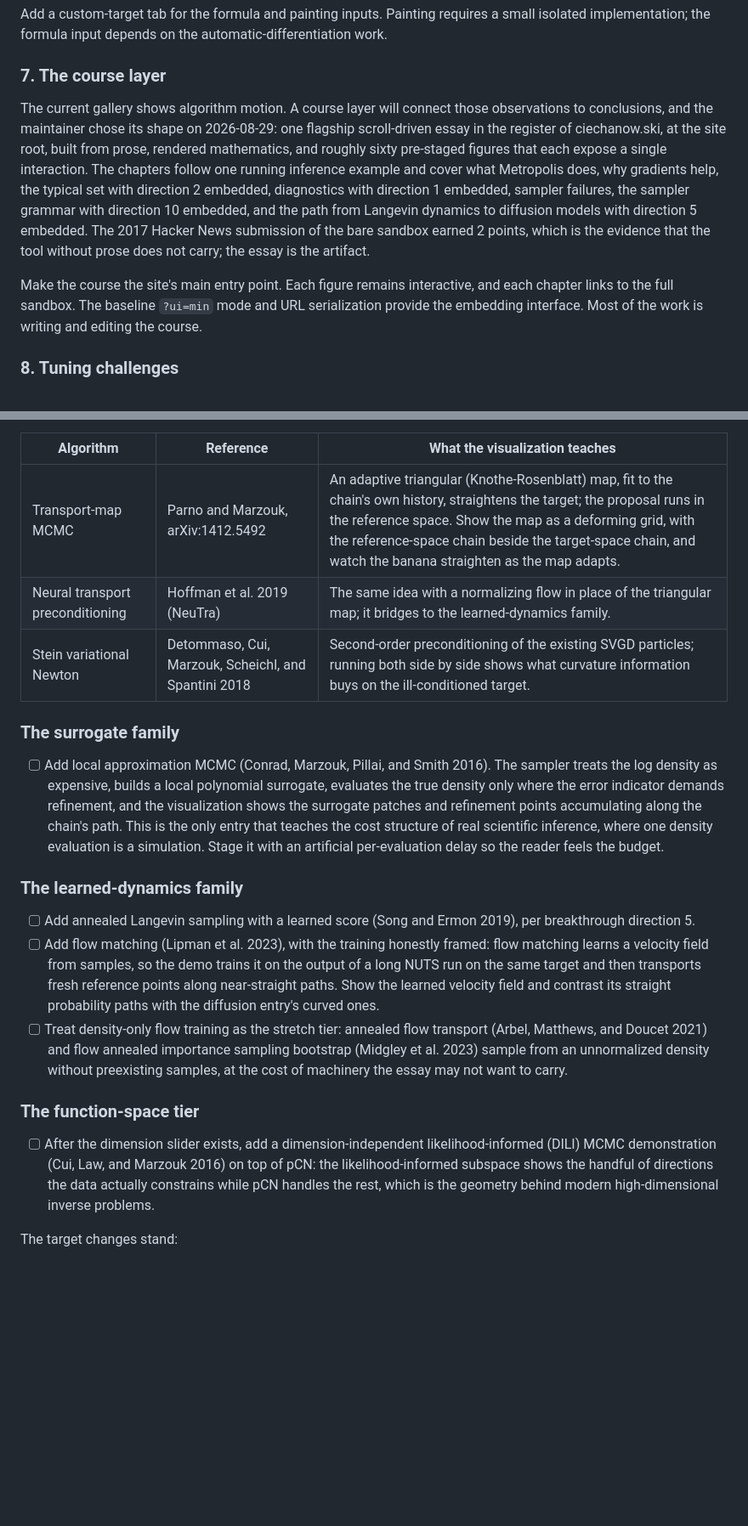
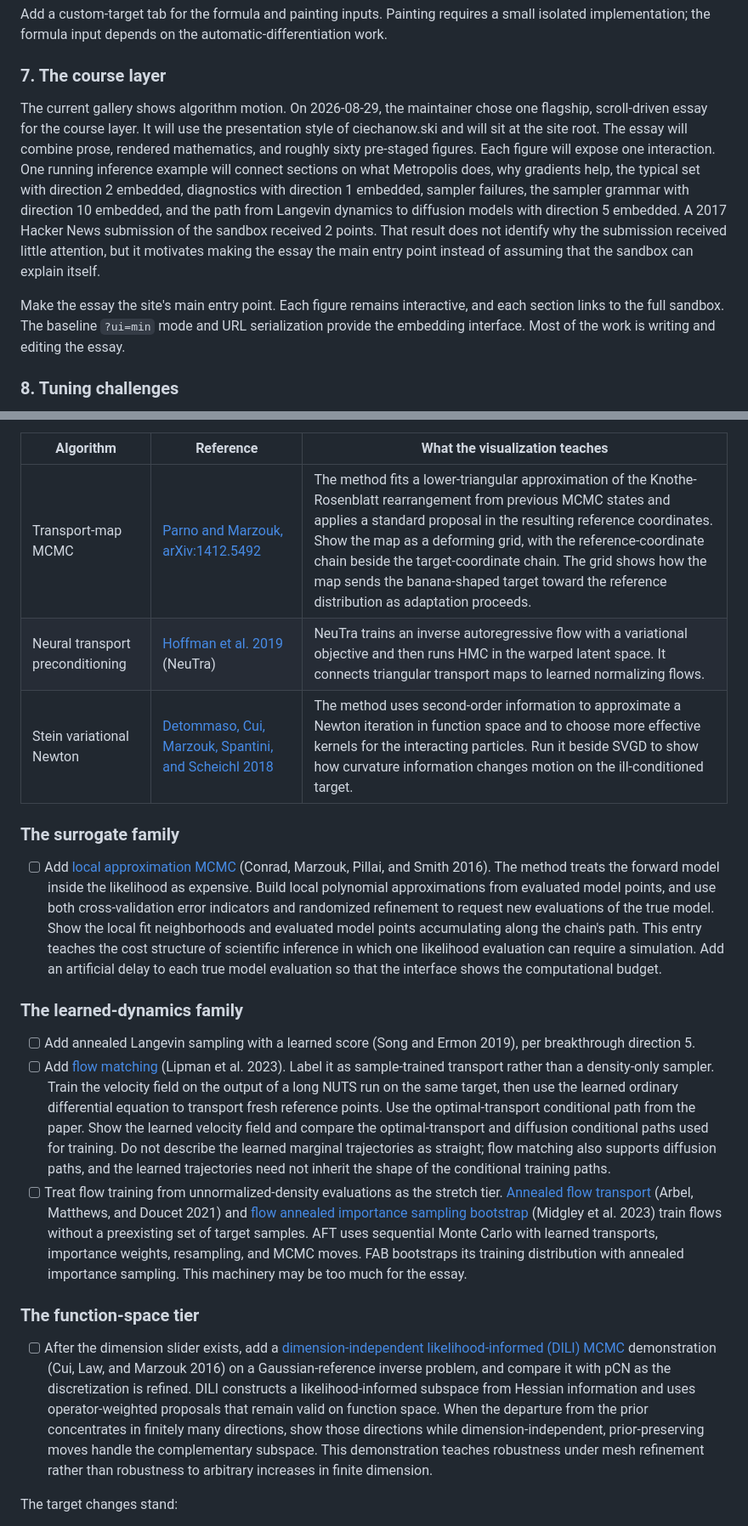
Before and after one commit to chi-feng/mcmc-demo, a Markdown page: ROADMAP.md, 2 parts joined by grey strips. Shown at 85% size. Drawn GitHub-style; blank space fills up the shorter version.

```diff
--- a/ROADMAP.md
+++ b/ROADMAP.md
@@ -123,9 +124,9 @@ Add a custom-target tab for the formula and painting inputs. Painting requires a
 
 ### 7. The course layer
 
-The current gallery shows algorithm motion. A course layer will connect those observations to conclusions, and the maintainer chose its shape on 2026-08-29: one flagship scroll-driven essay in the register of ciechanow.ski, at the site root, built from prose, rendered mathematics, and roughly sixty pre-staged figures that each expose a single interaction. The chapters follow one running inference example and cover what Metropolis does, why gradients help, the typical set with direction 2 embedded, diagnostics with direction 1 embedded, sampler failures, the sampler grammar with direction 10 embedded, and the path from Langevin dynamics to diffusion models with direction 5 embedded. The 2017 Hacker News submission of the bare sandbox earned 2 points, which is the evidence that the tool without prose does not carry; the essay is the artifact.
+The current gallery shows algorithm motion. On 2026-08-29, the maintainer chose one flagship, scroll-driven essay for the course layer. It will use the presentation style of ciechanow.ski and will sit at the site root. The essay will combine prose, rendered mathematics, and roughly sixty pre-staged figures. Each figure will expose one interaction. One running inference example will connect sections on what Metropolis does, why gradients help, the typical set with direction 2 embedded, diagnostics with direction 1 embedded, sampler failures, the sampler grammar with direction 10 embedded, and the path from Langevin dynamics to diffusion models with direction 5 embedded. A 2017 Hacker News submission of the sandbox received 2 points. That result does not identify why the submission received little attention, but it motivates making the essay the main entry point instead of assuming that the sandbox can explain itself.
 
-Make the course the site's main entry point. Each figure remains interactive, and each chapter links to the full sandbox. The baseline `?ui=min` mode and URL serialization provide the embedding interface. Most of the work is writing and editing the course.
+Make the essay the site's main entry point. Each figure remains interactive, and each section links to the full sandbox. The baseline `?ui=min` mode and URL serialization provide the embedding interface. Most of the work is writing and editing the essay.
 
 ### 8. Tuning challenges
 
@@ -179,23 +190,23 @@ Measure transport is the MIT Uncertainty Quantification group's thread (El Mosel
 
 | Algorithm | Reference | What the visualization teaches |
 |---|---|---|
-| Transport-map MCMC | Parno and Marzouk, arXiv:1412.5492 | An adaptive triangular (Knothe-Rosenblatt) map, fit to the chain's own history, straightens the target; the proposal runs in the reference space. Show the map as a deforming grid, with the reference-space chain beside the target-space chain, and watch the banana straighten as the map adapts. |
-| Neural transport preconditioning | Hoffman et al. 2019 (NeuTra) | The same idea with a normalizing flow in place of the triangular map; it bridges to the learned-dynamics family. |
-| Stein variational Newton | Detommaso, Cui, Marzouk, Scheichl, and Spantini 2018 | Second-order preconditioning of the existing SVGD particles; running both side by side shows what curvature information buys on the ill-conditioned target. |
+| Transport-map MCMC | [Parno and Marzouk, arXiv:1412.5492](https://arxiv.org/abs/1412.5492) | The method fits a lower-triangular approximation of the Knothe-Rosenblatt rearrangement from previous MCMC states and applies a standard proposal in the resulting reference coordinates. Show the map as a deforming grid, with the reference-coordinate chain beside the target-coordinate chain. The grid shows how the map sends the banana-shaped target toward the reference distribution as adaptation proceeds. |
+| Neural transport preconditioning | [Hoffman et al. 2019](https://arxiv.org/abs/1903.03704) (NeuTra) | NeuTra trains an inverse autoregressive flow with a variational objective and then runs HMC in the warped latent space. It connects triangular transport maps to learned normalizing flows. |
+| Stein variational Newton | [Detommaso, Cui, Marzouk, Spantini, and Scheichl 2018](https://proceedings.neurips.cc/paper_files/paper/2018/hash/fdaa09fc5ed18d3226b3a1a00f1bc48c-Abstract.html) | The method uses second-order information to approximate a Newton iteration in function space and to choose more effective kernels for the interacting particles. Run it beside SVGD to show how curvature information changes motion on the ill-conditioned target. |
 
 ### The surrogate family
 
-- [ ] Add local approximation MCMC (Conrad, Marzouk, Pillai, and Smith 2016). The sampler treats the log density as expensive, builds a local polynomial surrogate, evaluates the true density only where the error indicator demands refinement, and the visualization shows the surrogate patches and refinement points accumulating along the chain's path. This is the only entry that teaches the cost structure of real scientific inference, where one density evaluation is a simulation. Stage it with an artificial per-evaluation delay so the reader feels the budget.
+- [ ] Add [local approximation MCMC](https://arxiv.org/abs/1402.1694) (Conrad, Marzouk, Pillai, and Smith 2016). The method treats the forward model inside the likelihood as expensive. Build local polynomial approximations from evaluated model points, and use both cross-validation error indicators and randomized refinement to request new evaluations of the true model. Show the local fit neighborhoods and evaluated model points accumulating along the chain's path. This entry teaches the cost structure of scientific inference in which one likelihood evaluation can require a simulation. Add an artificial delay to each true model evaluation so that the interface shows the computational budget.
 
 ### The learned-dynamics family
 
 - [ ] Add annealed Langevin sampling with a learned score (Song and Ermon 2019), per breakthrough direction 5.
-- [ ] Add flow matching (Lipman et al. 2023), with the training honestly framed: flow matching learns a velocity field from samples, so the demo trains it on the output of a long NUTS run on the same target and then transports fresh reference points along near-straight paths. Show the learned velocity field and contrast its straight probability paths with the diffusion entry's curved ones.
-- [ ] Treat density-only flow training as the stretch tier: annealed flow transport (Arbel, Matthews, and Doucet 2021) and flow annealed importance sampling bootstrap (Midgley et al. 2023) sample from an unnormalized density without preexisting samples, at the cost of machinery the essay may not want to carry.
+- [ ] Add [flow matching](https://arxiv.org/abs/2210.02747) (Lipman et al. 2023). Label it as sample-trained transport rather than a density-only sampler. Train the velocity field on the output of a long NUTS run on the same target, then use the learned ordinary differential equation to transport fresh reference points. Use the optimal-transport conditional path from the paper. Show the learned velocity field and compare the optimal-transport and diffusion conditional paths used for training. Do not describe the learned marginal trajectories as straight; flow matching also supports diffusion paths, and the learned trajectories need not inherit the shape of the conditional training paths.
+- [ ] Treat flow training from unnormalized-density evaluations as the stretch tier. [Annealed flow transport](https://arxiv.org/abs/2102.07501) (Arbel, Matthews, and Doucet 2021) and [flow annealed importance sampling bootstrap](https://arxiv.org/abs/2208.01893) (Midgley et al. 2023) train flows without a preexisting set of target samples. AFT uses sequential Monte Carlo with learned transports, importance weights, resampling, and MCMC moves. FAB bootstraps its training distribution with annealed importance sampling. This machinery may be too much for the essay.
 
 ### The function-space tier
 
-- [ ] After the dimension slider exists, add a dimension-independent likelihood-informed (DILI) MCMC demonstration (Cui, Law, and Marzouk 2016) on top of pCN: the likelihood-informed subspace shows the handful of directions the data actually constrains while pCN handles the rest, which is the geometry behind modern high-dimensional inverse problems.
+- [ ] After the dimension slider exists, add a [dimension-independent likelihood-informed (DILI) MCMC](https://arxiv.org/abs/1411.3688) demonstration (Cui, Law, and Marzouk 2016) on a Gaussian-reference inverse problem, and compare it with pCN as the discretization is refined. DILI constructs a likelihood-informed subspace from Hessian information and uses operator-weighted proposals that remain valid on function space. When the departure from the prior concentrates in finitely many directions, show those directions while dimension-independent, prior-preserving moves handle the complementary subspace. This demonstration teaches robustness under mesh refinement rather than robustness to arbitrary increases in finite dimension.
 
 The target changes stand:
 
```
Also changed, not shown: other parts of ROADMAP.md (+18 -7 lines).
